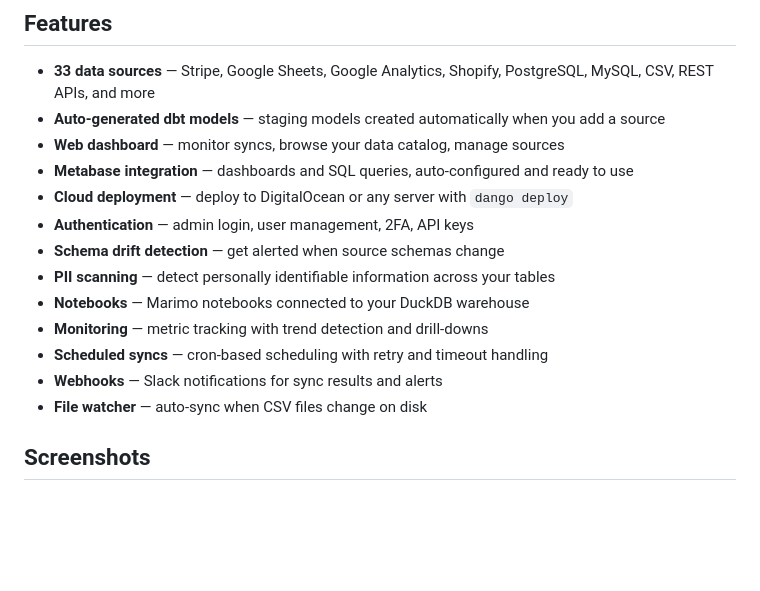
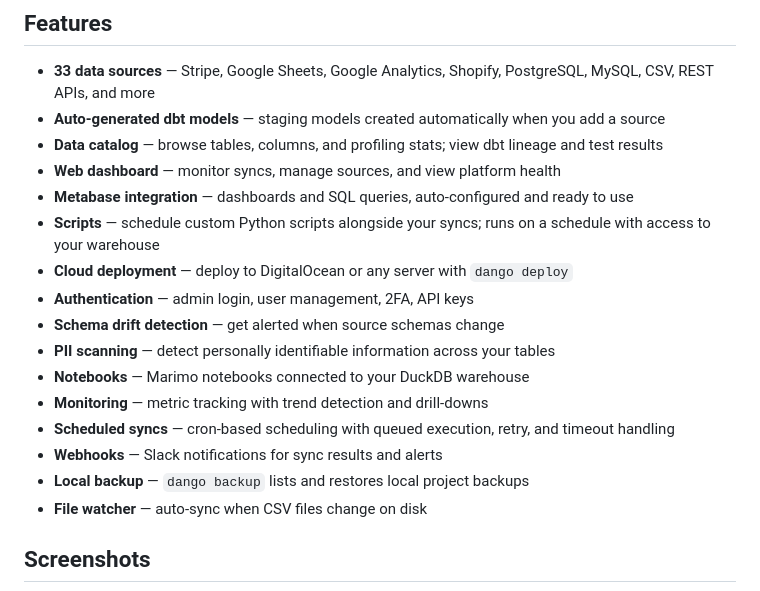
Before and after one commit to getdango/dango, a Markdown page: README.md, the part around the change. Drawn GitHub-style; blank space fills up the shorter version.

Commit message:
Add scripts, catalog, and backup to README features
Update Features section to include:
- Data catalog (moved from Web dashboard clause to standalone bullet)
- Scripts (scheduled Python jobs)
- Local backup (dango backup / dango backup restore)
- Updated Scheduled syncs to mention queued execution
- Trimmed Web dashboard description

Co-Authored-By: Claude Haiku 4.5 <noreply@anthropic.com>
Claude-Session: https://claude.ai/code/session_01SHJiDuQhcRFZMi4D2bZ9oB

```diff
--- a/README.md
+++ b/README.md
@@ -36,16 +36,19 @@ For detailed installation instructions, see the [documentation](https://docs.get
 
 - **33 data sources** — Stripe, Google Sheets, Google Analytics, Shopify, PostgreSQL, MySQL, CSV, REST APIs, and more
 - **Auto-generated dbt models** — staging models created automatically when you add a source
-- **Web dashboard** — monitor syncs, browse your data catalog, manage sources
+- **Data catalog** — browse tables, columns, and profiling stats; view dbt lineage and test results
+- **Web dashboard** — monitor syncs, manage sources, and view platform health
 - **Metabase integration** — dashboards and SQL queries, auto-configured and ready to use
+- **Scripts** — schedule custom Python scripts alongside your syncs; runs on a schedule with access to your warehouse
 - **Cloud deployment** — deploy to DigitalOcean or any server with `dango deploy`
 - **Authentication** — admin login, user management, 2FA, API keys
 - **Schema drift detection** — get alerted when source schemas change
 - **PII scanning** — detect personally identifiable information across your tables
 - **Notebooks** — Marimo notebooks connected to your DuckDB warehouse
 - **Monitoring** — metric tracking with trend detection and drill-downs
-- **Scheduled syncs** — cron-based scheduling with retry and timeout handling
+- **Scheduled syncs** — cron-based scheduling with queued execution, retry, and timeout handling
 - **Webhooks** — Slack notifications for sync results and alerts
+- **Local backup** — `dango backup` lists and restores local project backups
 - **File watcher** — auto-sync when CSV files change on disk
 
 ## Screenshots
```
